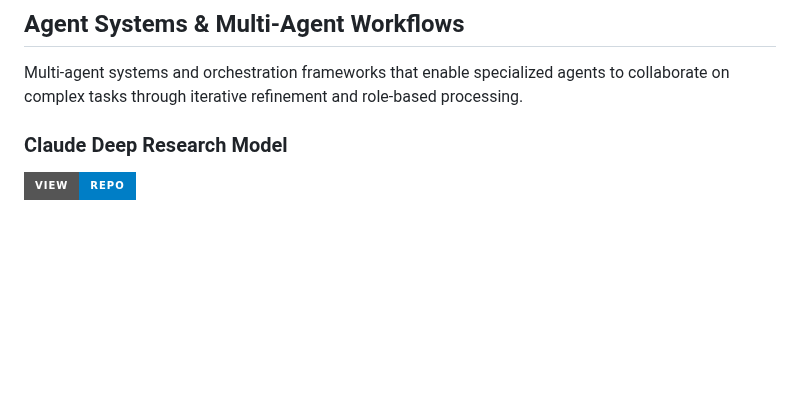
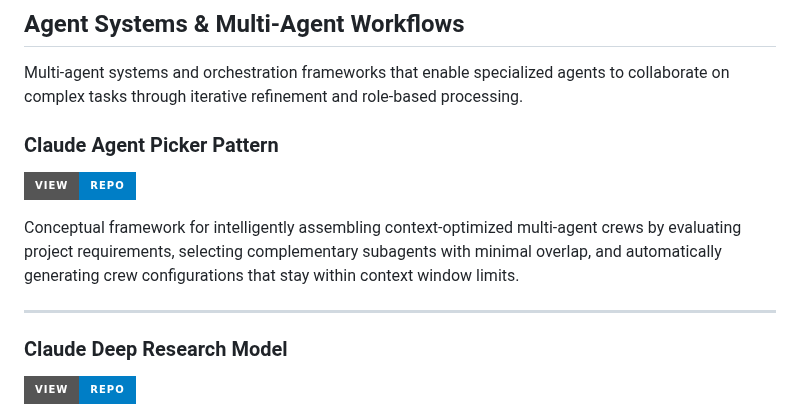
Before and after one commit to danielrosehill/Claude-Code-Repos-Index, a Markdown page: README.md, the part around the change. Drawn GitHub-style; badges without logos; blank space fills up the shorter version.

Commit message:
Add Claude Agent Picker Pattern to Agent Systems category
- Added Claude Agent Picker Pattern under Agent Systems & Multi-Agent Workflows
- Positioned alphabetically as first entry in category
- Framework for intelligent context-optimized multi-agent crew assembly

🤖 Generated with [Claude Code](https://claude.com/claude-code)

Co-Authored-By: Claude <noreply@anthropic.com>

```diff
--- a/README.md
+++ b/README.md
@@ -56,6 +56,13 @@ Repositories following this pattern are marked with the ![Claude Workspace](http
 ## Agent Systems & Multi-Agent Workflows
 
 Multi-agent systems and orchestration frameworks that enable specialized agents to collaborate on complex tasks through iterative refinement and role-based processing.
+
+### Claude Agent Picker Pattern
+[![View Repo](https://img.shields.io/badge/View-Repo-blue?style=for-the-badge&logo=github)](https://github.com/danielrosehill/Claude-Agent-Picker-Pattern)
+
+Conceptual framework for intelligently assembling context-optimized multi-agent crews by evaluating project requirements, selecting complementary subagents with minimal overlap, and automatically generating crew configurations that stay within context window limits.
+
+---
 
 ### Claude Deep Research Model
 [![View Repo](https://img.shields.io/badge/View-Repo-blue?style=for-the-badge&logo=github)](https://github.com/danielrosehill/Claude-Deep-Research-Model)
```
